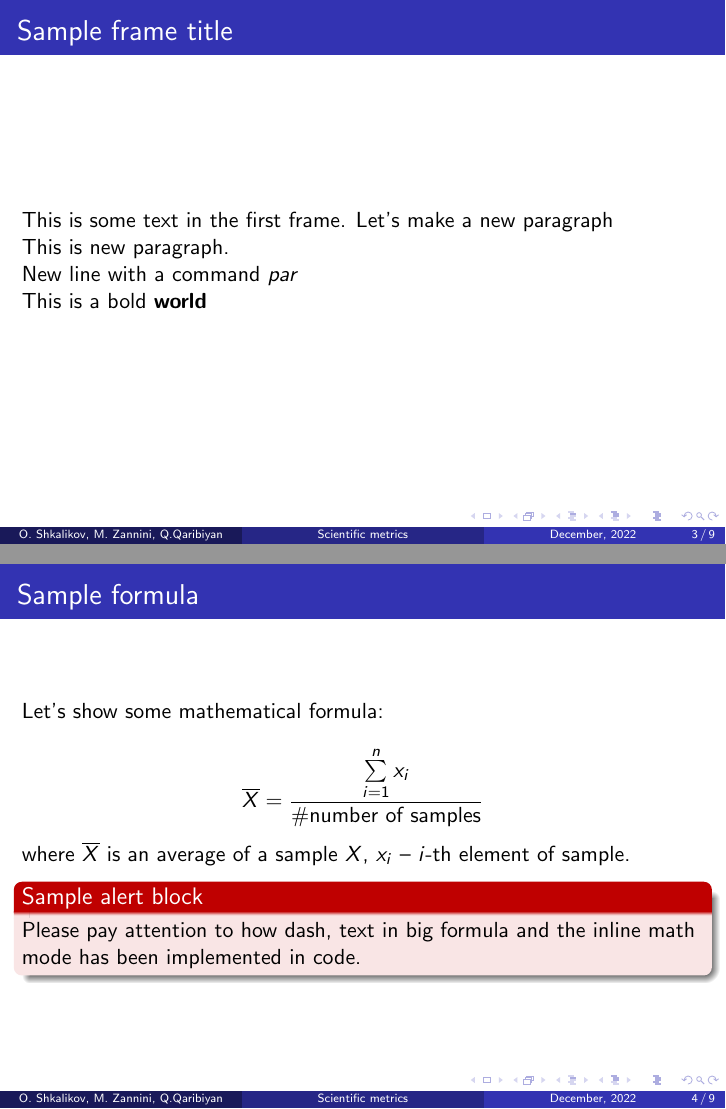
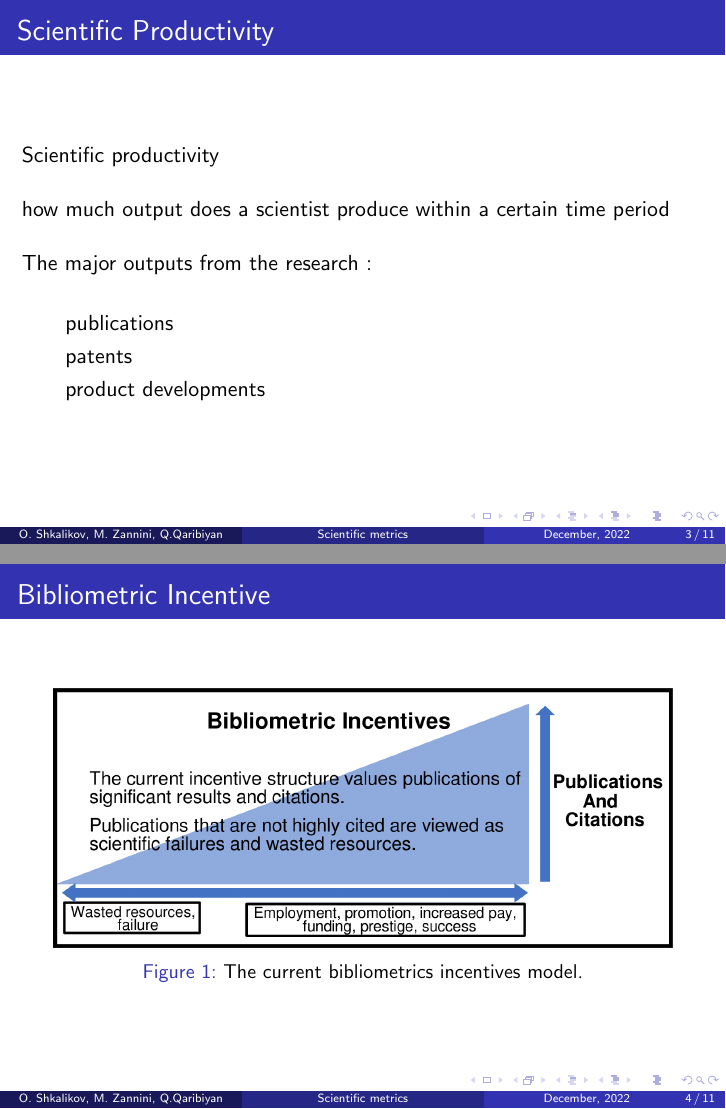
Before and after one commit to ShkalikovOleh/tud-gsp, LaTeX slides (presentation.tex): pages 3 and 4 of 15 before the commit and pages 3 and 4 of 17 after it, joined at a grey line. Compiled offline with pdfLaTeX.

Commit message:
introduction

```diff
--- a/presentation.tex
+++ b/presentation.tex
@@ -52,15 +52,46 @@
     \tableofcontents
 \end{frame}
 
-\section{Simple metrics}
+\section{Introduction}
 
 \begin{frame}
-    \frametitle{Sample frame title}
-    This is some text in the first frame. Let's make a new paragraph
 
-    This is new paragraph. \par New line with a command \textit{par}
+    \frametitle{Scientific Productivity}
 
-    This is a bold \textbf{world}
+    Scientific productivity
+
+   \hspace{1cm}
+
+    how much output does a scientist produce within a certain time period
+
+   \hspace{1cm}
+
+   The major outputs from the research :
+
+   \hspace{1cm}
+    \begin{itemize}
+      \item  publications
+      \item patents
+      \item  product developments
+    \end{itemize}
 
 \end{frame}
 
+\begin{frame}
+
+    \frametitle{Bibliometric Incentive}
+
+    \begin{figure}[h]
+        \includegraphics[height=0.5\textheight]{1.png}
+        \caption{The current bibliometrics incentives model.}
+    \end{figure}
+
+\end{frame}
+
+\begin{frame}
+
+   \frametitle{Scientific metrics}
+   how much output a scientist produce within a certain time period
+   \hspace{1cm}
+
+   The major outputs from research :
@@ -67,11 +106,9 @@
 \section{Bibliometrics}
 
 % Use section and subsection to add item to table of contents
-\subsection{CiteScore}
+\subsection{Impact factor}
 
 \begin{frame}
-    \frametitle{Sample formula}
-    Let's show some mathematical formula:
+    \frametitle{Impact factor}
+    Impact Factor formula:
 
-    \[
-        \overline{X} = \frac{\sum\limits_{i=1}^n x_i}{\# \text{number of samples}}
@@ -79,8 +118,3 @@
 
-    where \(\overline{X}\) is an average of a sample \(X\),
-    $x_i$ -- $i$-th element of sample.
+    For example, Nature had an impact factor of 49.962 in 2020:
 
-    \begin{alertblock}{Sample alert block}
-        Please pay attention to how dash, text in big formula and  the inline math mode
-        has been implemented in code.
-    \end{alertblock}
```
Also changed, not shown: assets/1.png (added), presentation.tex (20 more changed lines).
